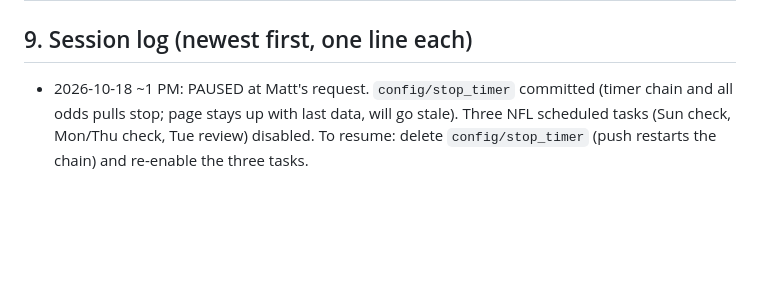
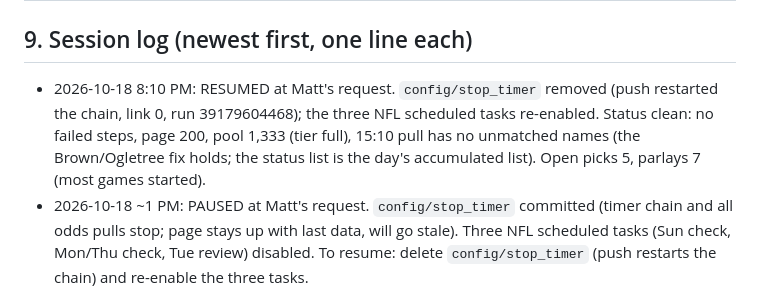
Before and after one commit to MSasportas/prop-check-nfl, a Markdown page: TEAM.md, the part around the change. GitHub-like rendering; blank space fills up the shorter version.

Commit message:
TEAM.md: resumed
Co-Authored-By: Claude Haiku 5.5 <noreply@anthropic.com>
Claude-Session: https://claude.ai/code/session_01Ej3VnGKsJbSqhL2tgUksbu

```diff
--- a/TEAM.md
+++ b/TEAM.md
@@ -151,6 +151,7 @@ The old Spotlight rules (brief 025) were dropped, not carried over.
 | 2026-10-13 | v1.0 set (section 4) | First build. Sharp standard from the DS backtest and one live Hard Rock pull. Spotlight rules dropped | Backtest only; 0 graded live legs |
 
 ## 9. Session log (newest first, one line each)
+- 2026-10-18 8:10 PM: RESUMED at Matt's request. `config/stop_timer` removed (push restarted the chain, link 0, run 39179604468); the three NFL scheduled tasks re-enabled. Status clean: no failed steps, page 200, pool 1,333 (tier full), 15:10 pull has no unmatched names (the Brown/Ogletree fix holds; the status list is the day's accumulated list). Open picks 5, parlays 7 (most games started).
 - 2026-10-18 ~1 PM: PAUSED at Matt's request. `config/stop_timer` committed (timer chain and all odds pulls stop; page stays up with last data, will go stale). Three NFL scheduled tasks (Sun check, Mon/Thu check, Tue review) disabled. To resume: delete `config/stop_timer` (push restarts the chain) and re-enable the three tasks.
 - 2026-10-18 12:05 PM: game-day check. Chain alive (12:00 run, link 313), no failed steps, page 200, pool 1,361 (tier standard, 51/game), inactives confirming team by team for 1 PM games (ESPN lag, as designed), nothing to grade yet. Fixed: feed nicknames never matched (Hollywood Brown, Drew Ogletree): Matcher now uses NICK; test added (84). James Jordan not on any roster, left unmatched.
 - 2026-10-18 ~1 AM: LIVE. v1 pushed 12:30 AM, first real run 12:31 AM (25 open picks, 3 parlays, 1,926 credits,
```
